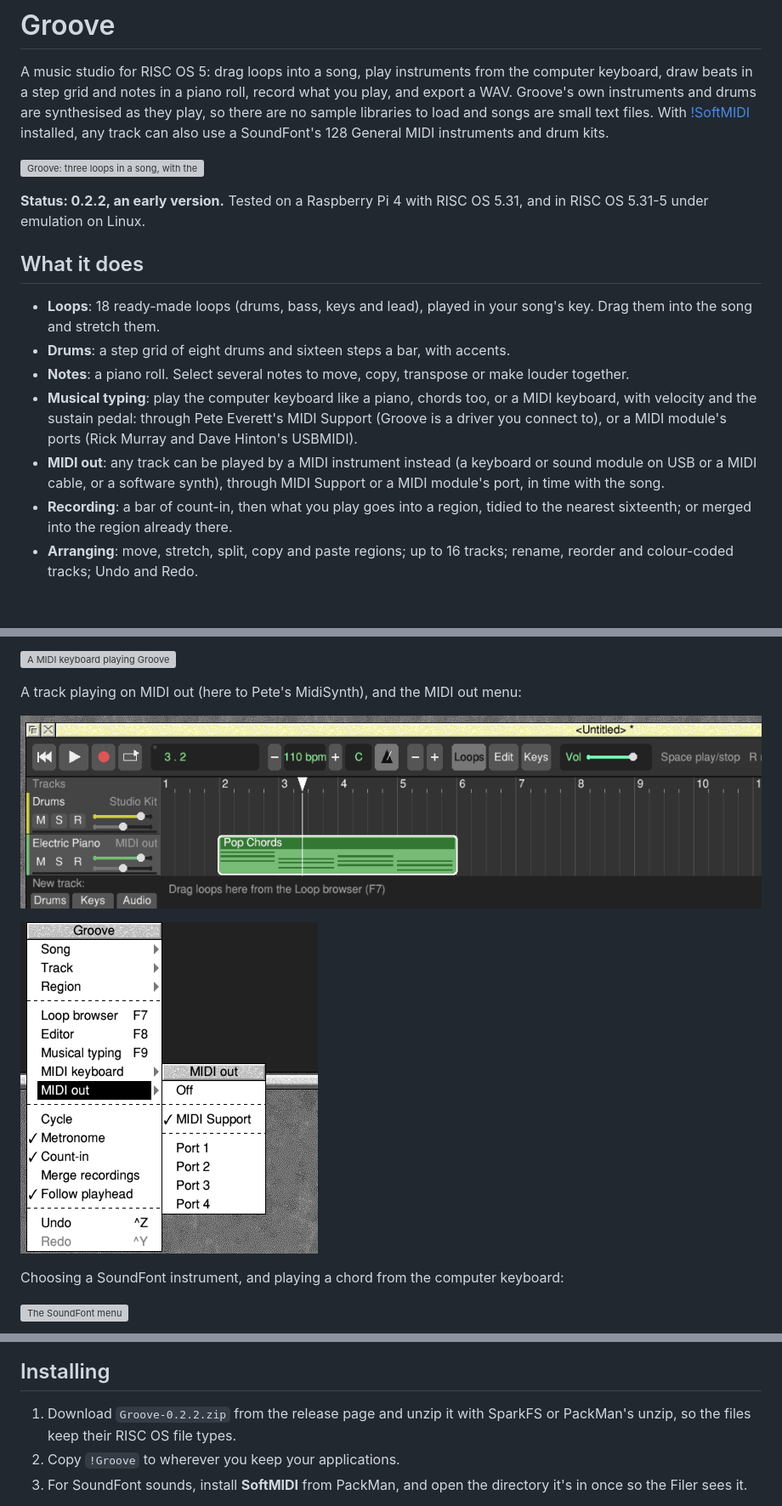
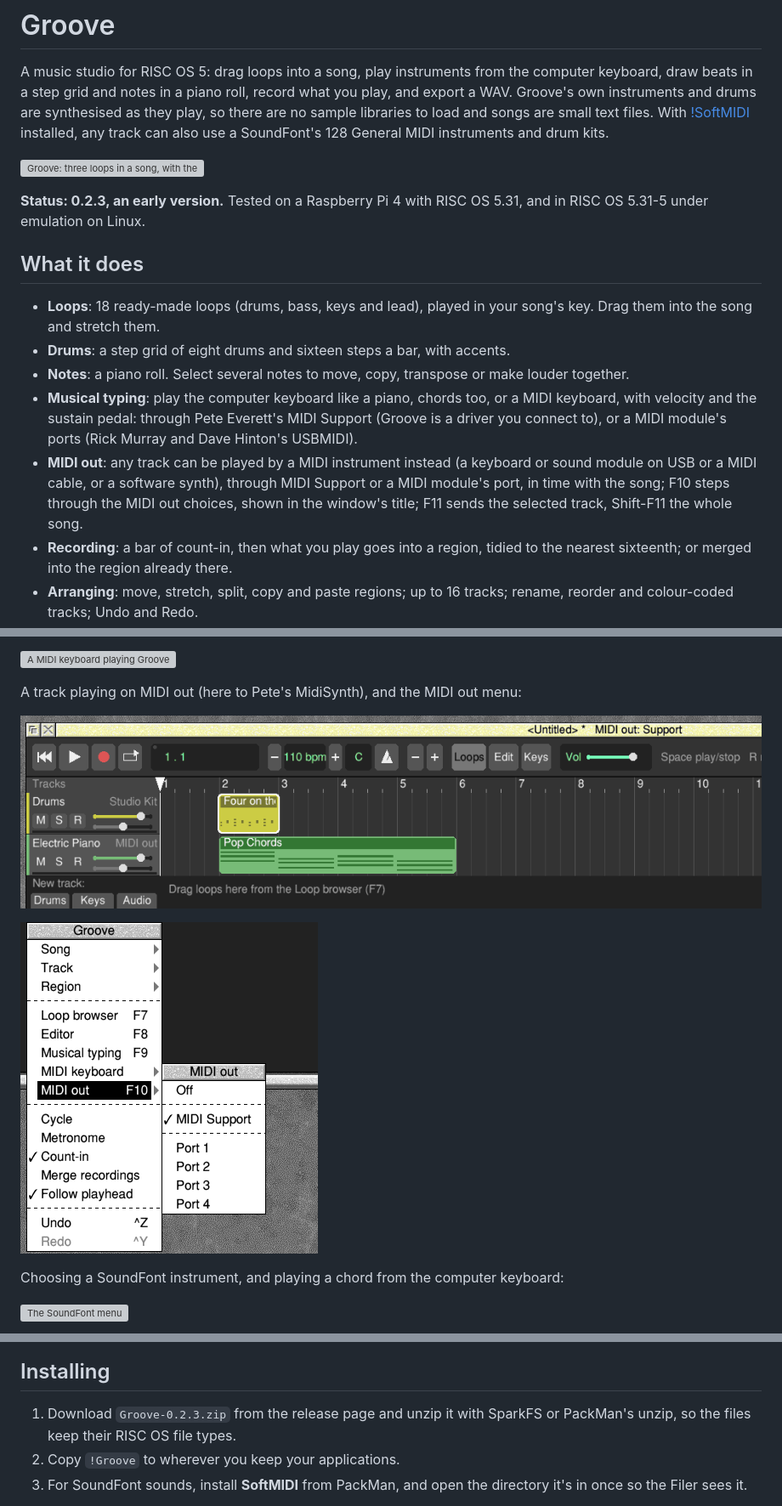
Before and after one commit to adyoull/riscos-groove, a Markdown page: README.md, 3 parts joined by grey strips. Shown at 85% size. Drawn GitHub-style; pictures changed too: docs/guide/images/midi-out-menu.png, docs/guide/images/midi-out-track.png; blank space fills up the shorter version; grey boxes are pictures that could not be loaded.

```diff
--- a/README.md
+++ b/README.md
@@ -10,7 +10,7 @@ can also use a SoundFont's 128 General MIDI instruments and drum kits.
 
 ![Groove: three loops in a song, with the loop browser](docs/guide/images/loops-dropped.png)
 
-**Status: 0.2.2, an early version.** Tested on a Raspberry Pi 4 with RISC OS
+**Status: 0.2.3, an early version.** Tested on a Raspberry Pi 4 with RISC OS
 5.31, and in RISC OS 5.31-5 under emulation on Linux.
 
 ## What it does
@@ -26,7 +26,9 @@ can also use a SoundFont's 128 General MIDI instruments and drum kits.
   module's ports (Rick Murray and Dave Hinton's USBMIDI).
 - **MIDI out**: any track can be played by a MIDI instrument instead (a
   keyboard or sound module on USB or a MIDI cable, or a software synth),
-  through MIDI Support or a MIDI module's port, in time with the song.
+  through MIDI Support or a MIDI module's port, in time with the song;
+  F10 steps through the MIDI out choices, shown in the window's title;
+  F11 sends the selected track, Shift-F11 the whole song.
 - **Recording**: a bar of count-in, then what you play goes into a region,
   tidied to the nearest sixteenth; or merged into the region already there.
 - **Arranging**: move, stretch, split, copy and paste regions; up to 16
@@ -89,7 +91,7 @@ keyboard:
 
 ## Installing
 
-1. Download `Groove-0.2.2.zip` from the release page and unzip it with SparkFS
+1. Download `Groove-0.2.3.zip` from the release page and unzip it with SparkFS
    or PackMan's unzip, so the files keep their RISC OS file types.
 2. Copy `!Groove` to wherever you keep your applications.
 3. For SoundFont sounds, install **SoftMIDI** from PackMan, and open the
```
Also changed, not shown: CHANGELOG.md (+12 -0 lines), docs/guide/images/main-menu.png, docs/guide/images/midi-menu.png, docs/guide/images/song-menu.png (added), 7 other files.
